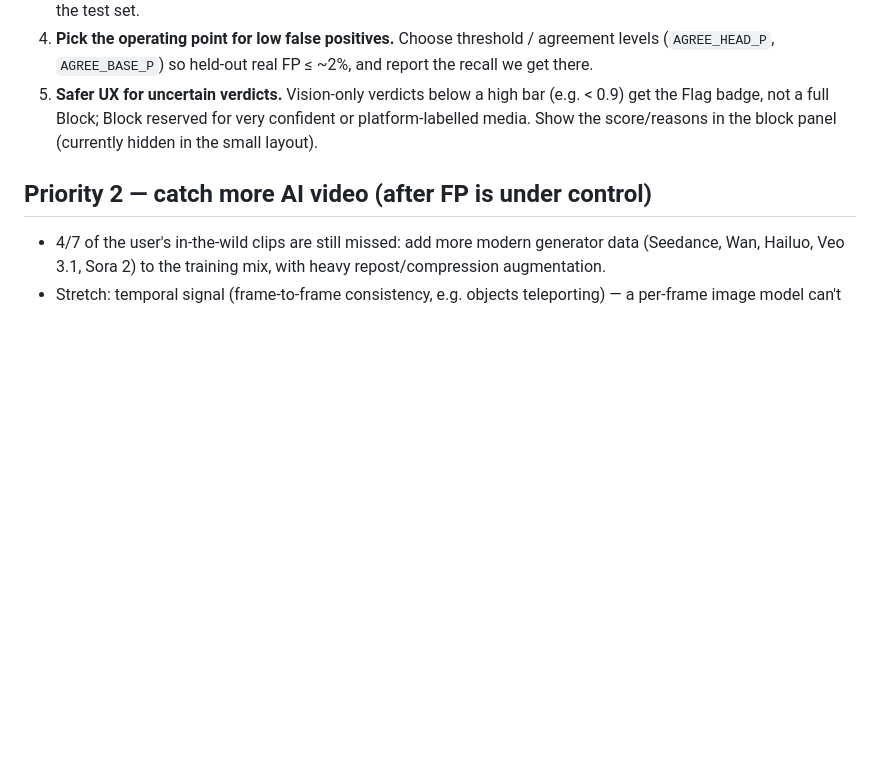
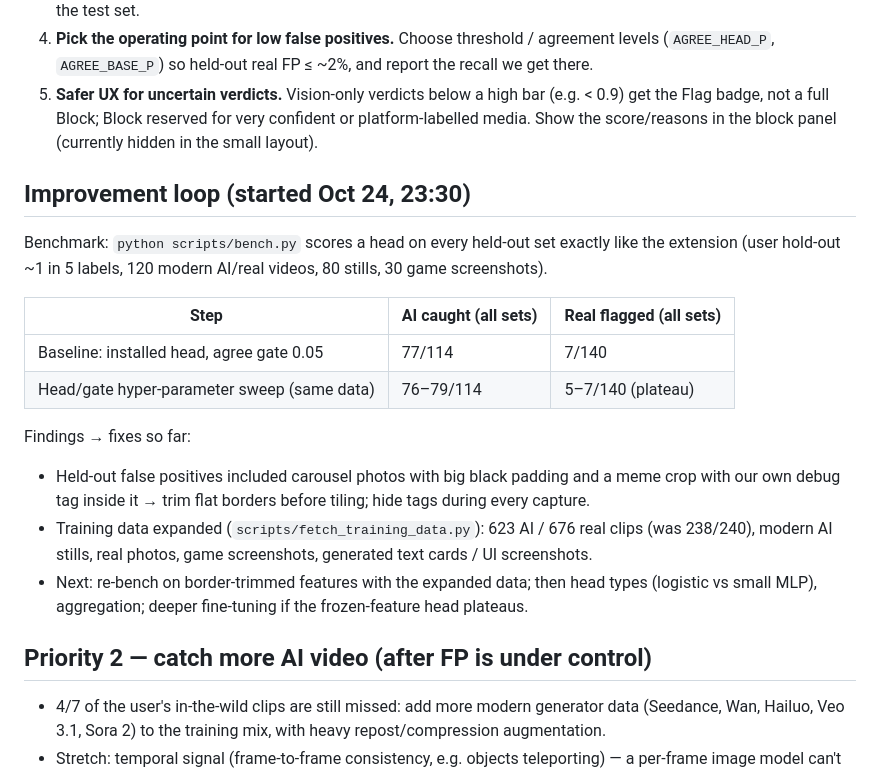
Before and after one commit to SteadyStatus21/SlopShield, a Markdown page: PLAN.md, the part around the change. Rendered like a GitHub page; blank space fills up the shorter version.

Commit message:
PLAN.md: log the improvement loop (benchmark, baseline, findings so far)
Co-Authored-By: Claude Opus 5.5 <noreply@anthropic.com>

```diff
--- a/PLAN.md
+++ b/PLAN.md
@@ -28,6 +28,24 @@ Example: "Talking To Brick Wall — Maronzio Vance (2010)" on X blocked at **0.9
 4. **Pick the operating point for low false positives.** Choose threshold / agreement levels (`AGREE_HEAD_P`, `AGREE_BASE_P`) so held-out real FP ≤ ~2%, and report the recall we get there.
 5. **Safer UX for uncertain verdicts.** Vision-only verdicts below a high bar (e.g. < 0.9) get the Flag badge, not a full Block; Block reserved for very confident or platform-labelled media. Show the score/reasons in the block panel (currently hidden in the small layout).
 
+## Improvement loop (started Oct 24, 23:30)
+
+Benchmark: `python scripts/bench.py` scores a head on every held-out set exactly like the extension
+(user hold-out ~1 in 5 labels, 120 modern AI/real videos, 80 stills, 30 game screenshots).
+
+| Step | AI caught (all sets) | Real flagged (all sets) |
+|---|---|---|
+| Baseline: installed head, agree gate 0.05 | 77/114 | 7/140 |
+| Head/gate hyper-parameter sweep (same data) | 76–79/114 | 5–7/140 (plateau) |
+
+Findings → fixes so far:
+- Held-out false positives included carousel photos with big black padding and a meme crop with our
+  own debug tag inside it → trim flat borders before tiling; hide tags during every capture.
+- Training data expanded (`scripts/fetch_training_data.py`): 623 AI / 676 real clips (was 238/240),
+  modern AI stills, real photos, game screenshots, generated text cards / UI screenshots.
+- Next: re-bench on border-trimmed features with the expanded data; then head types (logistic vs
+  small MLP), aggregation; deeper fine-tuning if the frozen-feature head plateaus.
+
 ## Priority 2 — catch more AI video (after FP is under control)
 
 - 4/7 of the user's in-the-wild clips are still missed: add more modern generator data (Seedance, Wan, Hailuo, Veo 3.1, Sora 2) to the training mix, with heavy repost/compression augmentation.
```
